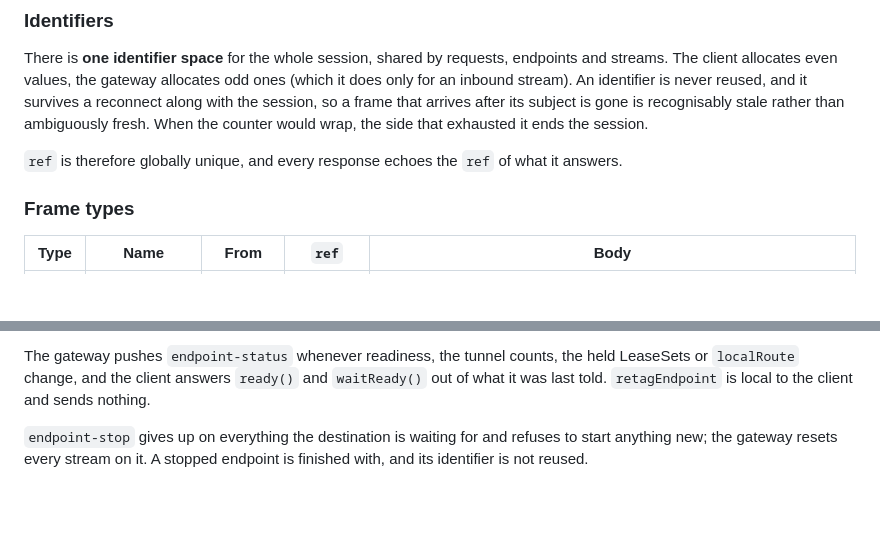
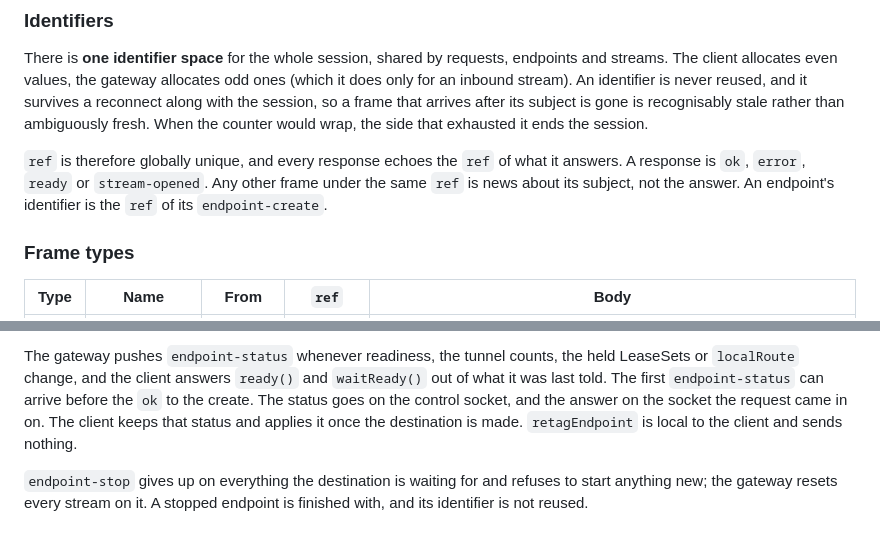
Before and after one commit to bazarish/bazarish-server, a Markdown page: gateway/PROTOCOL.md, 2 parts joined by grey strips. GitHub-like rendering; blank space fills up the shorter version.

Commit message:
Gateway protocol: what answers a request, and a status before the answer; common a13057c

```diff
--- a/gateway/PROTOCOL.md
+++ b/gateway/PROTOCOL.md
@@ -364,7 +364,9 @@ arrives after its subject is gone is recognisably stale rather than ambiguously
 fresh. When the counter would wrap, the side that exhausted it ends the session.
 
 `ref` is therefore globally unique, and every response echoes the `ref` of what
-it answers.
+it answers. A response is `ok`, `error`, `ready` or `stream-opened`. Any other
+frame under the same `ref` is news about its subject, not the answer. An
+endpoint's identifier is the `ref` of its `endpoint-create`.
 
 ### Frame types
 
@@ -569,7 +571,10 @@ This gateway keeps four of the first and two of each of the others.
 
 The gateway pushes `endpoint-status` whenever readiness, the tunnel counts, the
 held LeaseSets or `localRoute` change, and the client answers `ready()` and `waitReady()`
-out of what it was last told. `retagEndpoint` is local to the client and sends nothing.
+out of what it was last told. The first `endpoint-status` can arrive before the `ok` to
+the create. The status goes on the control socket, and the answer on the socket
+the request came in on. The client keeps that status and applies it once the
+destination is made. `retagEndpoint` is local to the client and sends nothing.
 
 `endpoint-stop` gives up on everything the destination is waiting for and
 refuses to start anything new; the gateway resets every stream on it. A stopped
```
